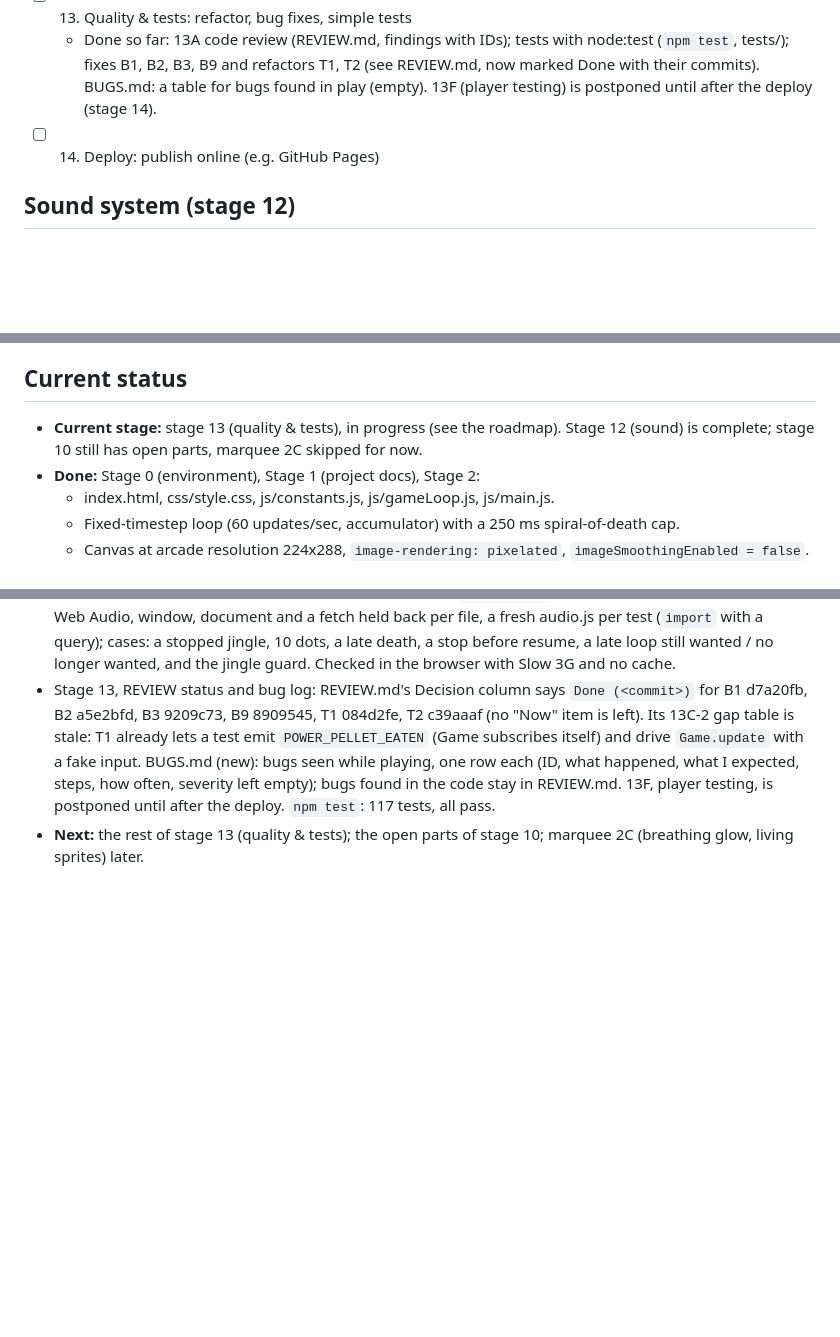
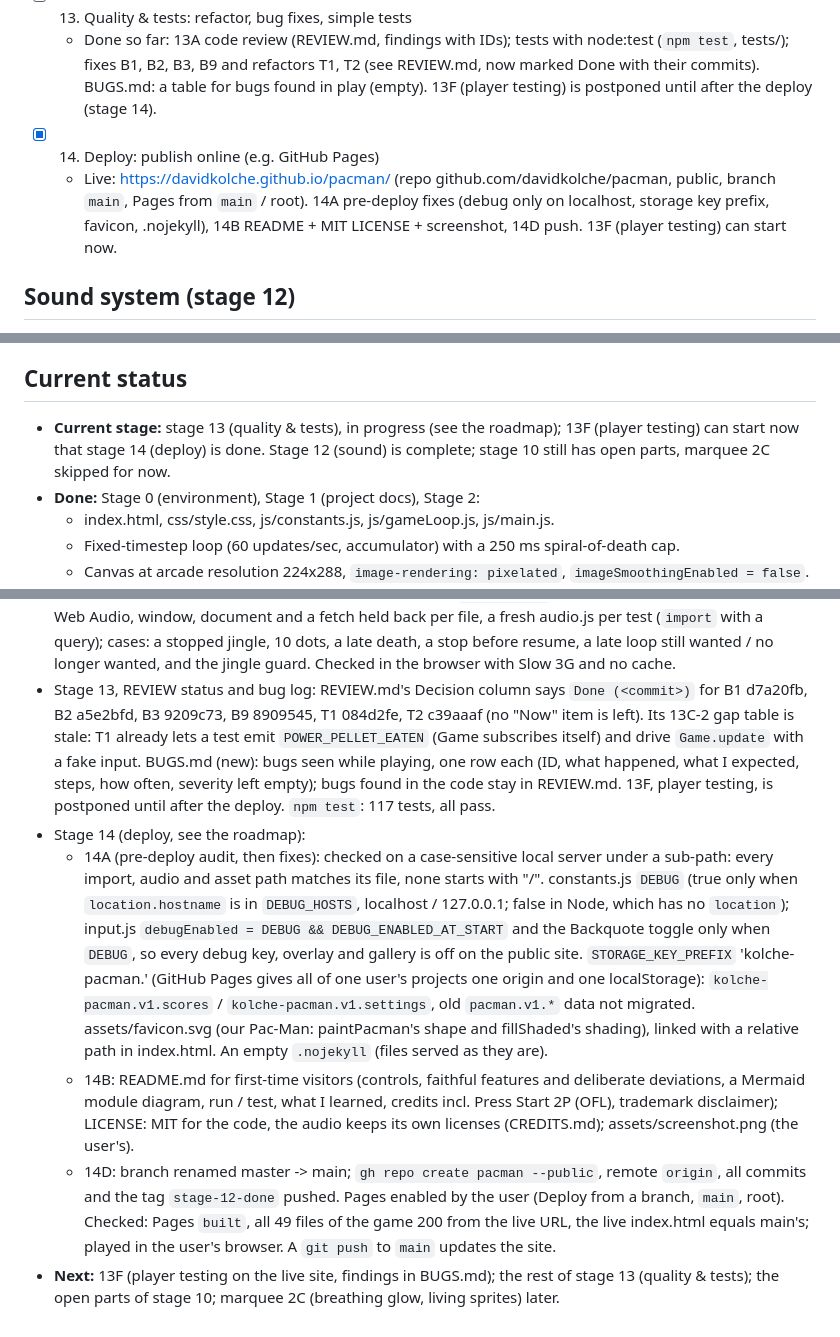
Before and after one commit to davidkolche/pacman, a Markdown page: CLAUDE.md, 3 parts joined by grey strips. Rendered like a GitHub page; blank space fills up the shorter version.

Commit message:
docs: live link in README, stage 14 done in CLAUDE.md
README points to https://davidkolche.github.io/pacman/. CLAUDE.md: roadmap
stage 14 checked, its parts (14A fixes, 14B README and license, 14D push
and Pages) in the current status, and 13F player testing as next.

Co-Authored-By: Claude Opus 5.5 <noreply@anthropic.com>

```diff
--- a/CLAUDE.md
+++ b/CLAUDE.md
@@ -153,7 +153,11 @@ Folders and modules are created only when their stage arrives.
     (`npm test`, tests/); fixes B1, B2, B3, B9 and refactors T1, T2 (see REVIEW.md, now
     marked Done with their commits). BUGS.md: a table for bugs found in play (empty).
     13F (player testing) is postponed until after the deploy (stage 14).
-- [ ] 14. Deploy: publish online (e.g. GitHub Pages)
+- [x] 14. Deploy: publish online (e.g. GitHub Pages)
+  - Live: https://davidkolche.github.io/pacman/ (repo github.com/davidkolche/pacman,
+    public, branch `main`, Pages from `main` / root). 14A pre-deploy fixes (debug only on
+    localhost, storage key prefix, favicon, .nojekyll), 14B README + MIT LICENSE +
+    screenshot, 14D push. 13F (player testing) can start now.
 
 ## Sound system (stage 12)
 - **Files, not synthesis (decision).** Every sound is a ready-made MP3 in `assets/audio/`
@@ -499,8 +503,9 @@ Folders and modules are created only when their stage arrives.
   (leaves `IN_HOUSE`); all ghosts are back inside then, as in the arcade.
 
 ## Current status
-- **Current stage:** stage 13 (quality & tests), in progress (see the roadmap). Stage
-  12 (sound) is complete; stage 10 still has open parts, marquee 2C skipped for now.
+- **Current stage:** stage 13 (quality & tests), in progress (see the roadmap); 13F
+  (player testing) can start now that stage 14 (deploy) is done. Stage 12 (sound) is
+  complete; stage 10 still has open parts, marquee 2C skipped for now.
 - **Done:** Stage 0 (environment), Stage 1 (project docs), Stage 2:
   - index.html, css/style.css, js/constants.js, js/gameLoop.js, js/main.js.
   - Fixed-timestep loop (60 updates/sec, accumulator) with a 250 ms spiral-of-death cap.
@@ -1422,5 +1427,28 @@ Folders and modules are created only when their stage arrives.
   expected, steps, how often, severity left empty); bugs found in the code stay in
   REVIEW.md. 13F, player testing, is postponed until after the deploy. `npm test`:
   117 tests, all pass.
-- **Next:** the rest of stage 13 (quality & tests); the open parts of stage 10;
-  marquee 2C (breathing glow, living sprites) later.
+- Stage 14 (deploy, see the roadmap):
+  - 14A (pre-deploy audit, then fixes): checked on a case-sensitive local server under a
+    sub-path: every import, audio and asset path matches its file, none starts with "/".
+    constants.js `DEBUG` (true only when `location.hostname` is in `DEBUG_HOSTS`,
+    localhost / 127.0.0.1; false in Node, which has no `location`); input.js
+    `debugEnabled = DEBUG && DEBUG_ENABLED_AT_START` and the Backquote toggle only when
+    `DEBUG`, so every debug key, overlay and gallery is off on the public site.
+    `STORAGE_KEY_PREFIX` 'kolche-pacman.' (GitHub Pages gives all of one user's projects
+    one origin and one localStorage): `kolche-pacman.v1.scores` /
+    `kolche-pacman.v1.settings`, old `pacman.v1.*` data not migrated.
+    assets/favicon.svg (our Pac-Man: paintPacman's shape and fillShaded's shading),
+    linked with a relative path in index.html. An empty `.nojekyll` (files served as
+    they are).
+  - 14B: README.md for first-time visitors (controls, faithful features and deliberate
+    deviations, a Mermaid module diagram, run / test, what I learned, credits incl.
+    Press Start 2P (OFL), trademark disclaimer); LICENSE: MIT for the code, the audio
+    keeps its own licenses (CREDITS.md); assets/screenshot.png (the user's).
+  - 14D: branch renamed master -> main; `gh repo create pacman --public`, remote
+    `origin`, all commits and the tag `stage-12-done` pushed. Pages enabled by the user
+    (Deploy from a branch, `main`, root). Checked: Pages `built`, all 49 files of the
+    game 200 from the live URL, the live index.html equals main's; played in the user's
+    browser. A `git push` to `main` updates the site.
+- **Next:** 13F (player testing on the live site, findings in BUGS.md); the rest of
+  stage 13 (quality & tests); the open parts of stage 10; marquee 2C (breathing glow,
+  living sprites) later.
```
Also changed, not shown: README.md (+1 -2 lines).
